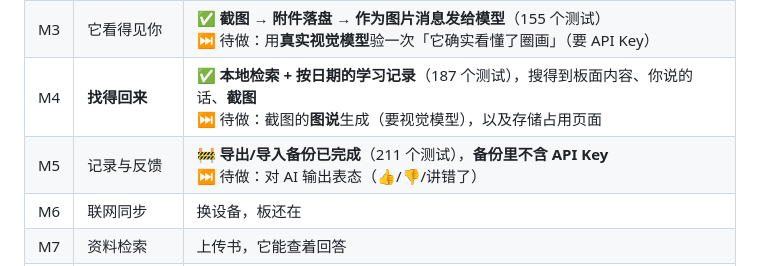
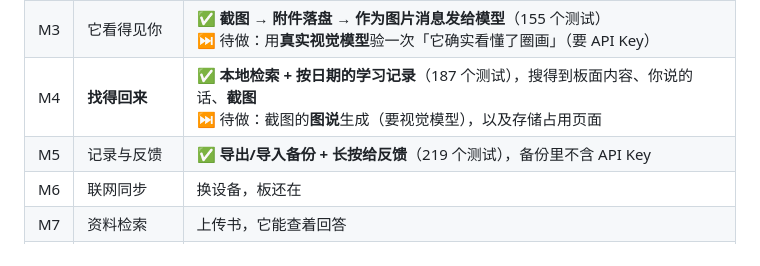
Before and after one commit to ArcaneOrion/teach-learn-whiteboard, a Markdown page: README.md, the part around the change. GitHub-like rendering.

Commit message:
文档: README 标记 M5 完成

```diff
--- a/README.md
+++ b/README.md
@@ -89,7 +89,7 @@ pnpm build       # 类型检查 + 打包成 dist/
 | M2 | 真 AI 上线 | ✅ **完成** —— 渠道配置 + 工具调用 + 写板 + **CORS 实测**，138 个测试<br>浏览器可直连：DeepSeek / 硅基流动 / 智谱 / 通义 / xAI / Anthropic（需额外头） |
 | M3 | 它看得见你 | ✅ **截图 → 附件落盘 → 作为图片消息发给模型**（155 个测试）<br>⏭ 待做：用**真实视觉模型**验一次「它确实看懂了圈画」（要 API Key） |
 | M4 | **找得回来** | ✅ **本地检索 + 按日期的学习记录**（187 个测试），搜得到板面内容、你说的话、**截图**<br>⏭ 待做：截图的**图说**生成（要视觉模型），以及存储占用页面 |
-| M5 | 记录与反馈 | 🚧 **导出/导入备份已完成**（211 个测试），**备份里不含 API Key**<br>⏭ 待做：对 AI 输出表态（👍/👎/讲错了） |
+| M5 | 记录与反馈 | ✅ **导出/导入备份 + 长按给反馈**（219 个测试），备份里不含 API Key |
 | M6 | 联网同步 | 换设备，板还在 |
 | M7 | 资料检索 | 上传书，它能查着回答 |
 | 🔲 | ~~它有记性（记忆）~~ | **暂缓，未排期** |
```
